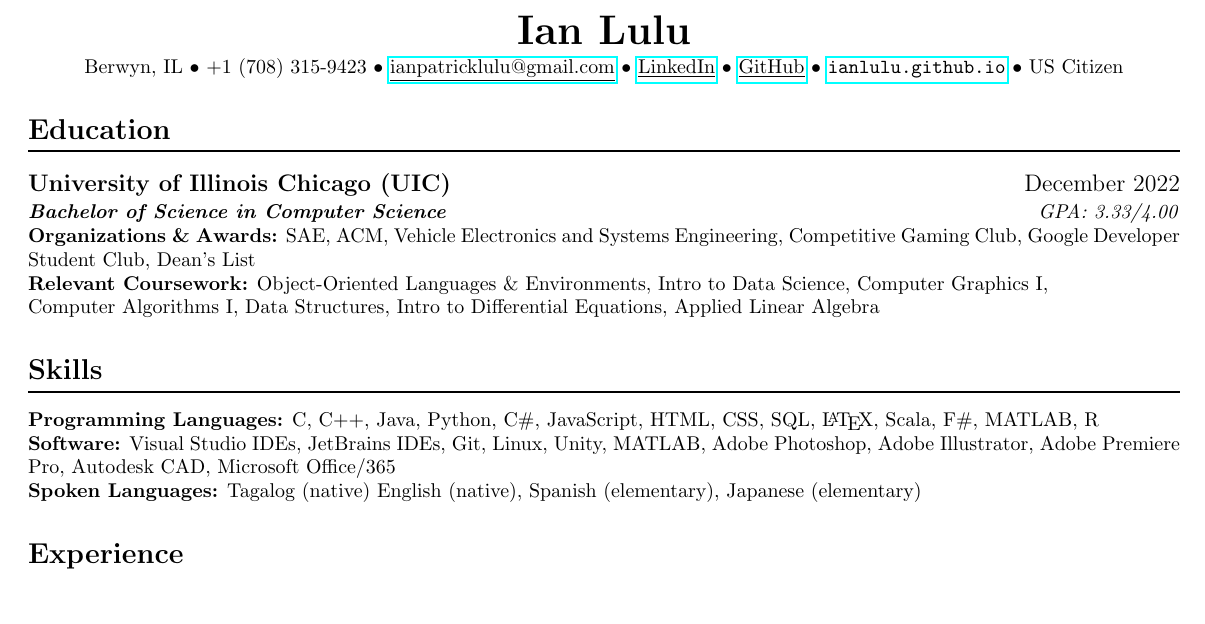
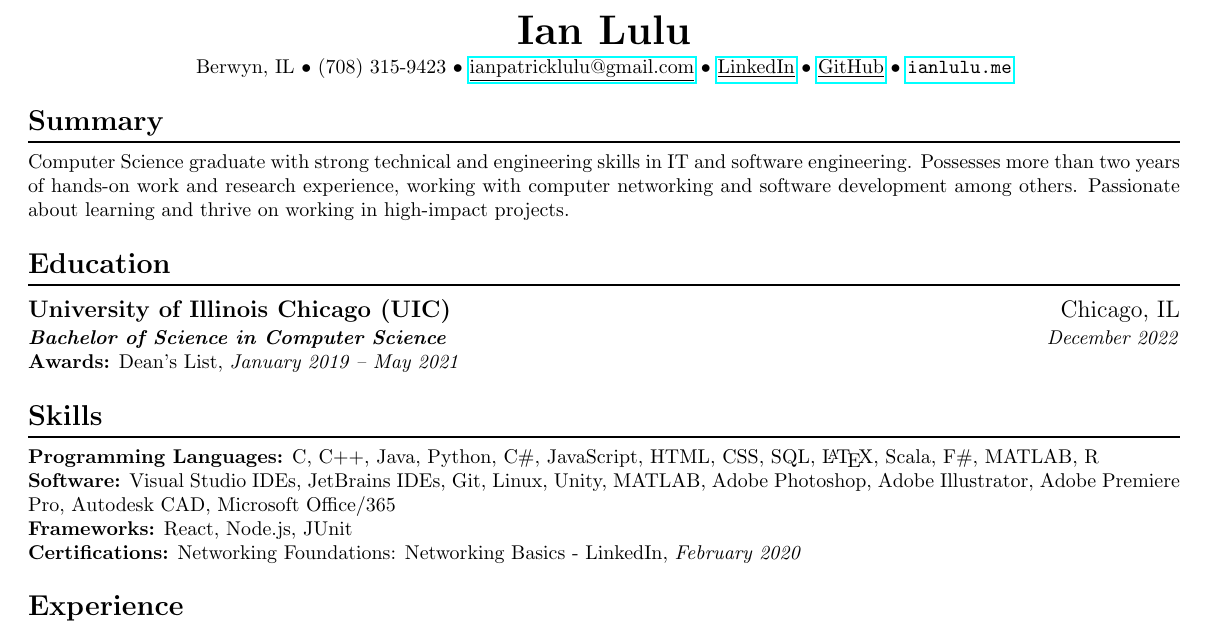
Before and after one commit to IanLulu/latex-resume, a LaTeX CV (resume-v2/resume-v2.tex): part of the page, cut so that both start at the same text, the shorter picture padded with empty space. Compiled offline with pdfLaTeX.

Commit message:
revamped header links, added professional summary, and tweaked Education and Skills sections

```diff
--- a/resume-v2/resume-v2.tex
+++ b/resume-v2/resume-v2.tex
@@ -25,11 +26,11 @@
 
 
 \titleformat{\section}
-{\bfseries\Large} % 1st argument: formatting
+{\vspace{-4pt}\scshape\bfseries\Large} % 1st argument: formatting - \scshape = small caps text but it no worky for some reason 🤔🧐💭🤨
 {} % numbering
 {0em} % indentation between numbering and text(?)
 {} % more stuff before the title but after the numbering(?not sure abt this one as well)
-[{\titlerule[1pt]}] % to have a line under the thing you're formatting, in this case sections
+[{\titlerule[1pt]}\vspace{-4pt}] % to have a line under the thing you're formatting, in this case sections
 
 
 \titleformat{\subsection}
@@ -60,8 +61,7 @@
 
     \vspace{0.25em}
 
-    Berwyn, IL {$\bullet$} +1 (708) 315-9423 {$\bullet$} \href{mailto:ianpatricklulu@gmail.com}{\underline{ianpatricklulu@gmail.com}} {$\bullet$} \href{https://www.linkedin.com/in/ianlulu/}{\underline{LinkedIn}} {$\bullet$} \href{https://github.com/IanLulu}{\underline{GitHub}} {$\bullet$} \url{ianlulu.github.io}
-    {$\bullet$} US Citizen
+    Berwyn, IL {$\bullet$} (708) 315-9423 {$\bullet$} \href{mailto:ianpatricklulu@gmail.com}{\underline{ianpatricklulu@gmail.com}} {$\bullet$} \href{https://www.linkedin.com/in/ianlulu/}{\underline{LinkedIn}} {$\bullet$} \href{https://github.com/IanLulu}{\underline{GitHub}} {$\bullet$} \url{ianlulu.me}
 
     \end{center}
 }
@@ -83,16 +83,18 @@
 \pagenumbering{gobble} % turns off page numbering (turkey lol)
 
 
+\section{Summary}
+Computer Science graduate with strong technical and engineering skills in IT and software engineering.
+Possesses more than two years of hands-on work and research experience, working with computer networking and software development among others.
+Passionate about learning and thrive on working in high-impact projects.
+
+
 \section{Education}
-\subsection{University of Illinois Chicago (UIC) \hfill \textnormal{December 2022}}
+\subsection{University of Illinois Chicago (UIC) \hfill \textnormal{Chicago, IL}}
 \vspace{-0.5em}
-\textit{\textbf{Bachelor of Science in Computer Science} \hfill GPA: 3.33/4.00}
+\textit{\textbf{Bachelor of Science in Computer Science} \hfill December 2022}
 \\ % new line character in LaTeX
-\textbf{Organizations \& Awards:} SAE, ACM, Vehicle Electronics and Systems Engineering, Competitive Gaming Club, Google Developer Student Club, Dean's List
-\\
-\textbf{Relevant Coursework:} Object-Oriented Languages \& Environments, Intro to Data Science, Computer Graphics \RomanNumeralCaps{1}, \\
-%\indent\indent\indent\indent\indent\indent\indent\indent
-Computer Algorithms \RomanNumeralCaps{1}, Data Structures, Intro to Differential Equations, Applied Linear Algebra
+\textbf{Awards:} Dean's List, \textit{January 2019 -- May 2021}
 
 
 \section{Skills}
@@ -100,7 +102,9 @@ Computer Algorithms \RomanNumeralCaps{1}, Data Structures, Intro to Differential
 \\
 \textbf{Software:} Visual Studio IDEs, JetBrains IDEs, Git, Linux, Unity, MATLAB, Adobe Photoshop, Adobe Illustrator, Adobe Premiere Pro, Autodesk CAD, Microsoft Office/365
 \\
-\textbf{Spoken Languages:} Tagalog (native) English (native), Spanish (elementary), Japanese (elementary)
+\textbf{Frameworks:} React, Node.js, JUnit
+\\
+\textbf{Certifications:} Networking Foundations: Networking Basics - LinkedIn, \textit{February 2020}
 
 
 \section{Experience}
```
Also changed, not shown: resume-v2/resume-v2.pdf, resume-v2/resume-v2.tex (7 more changed lines).
